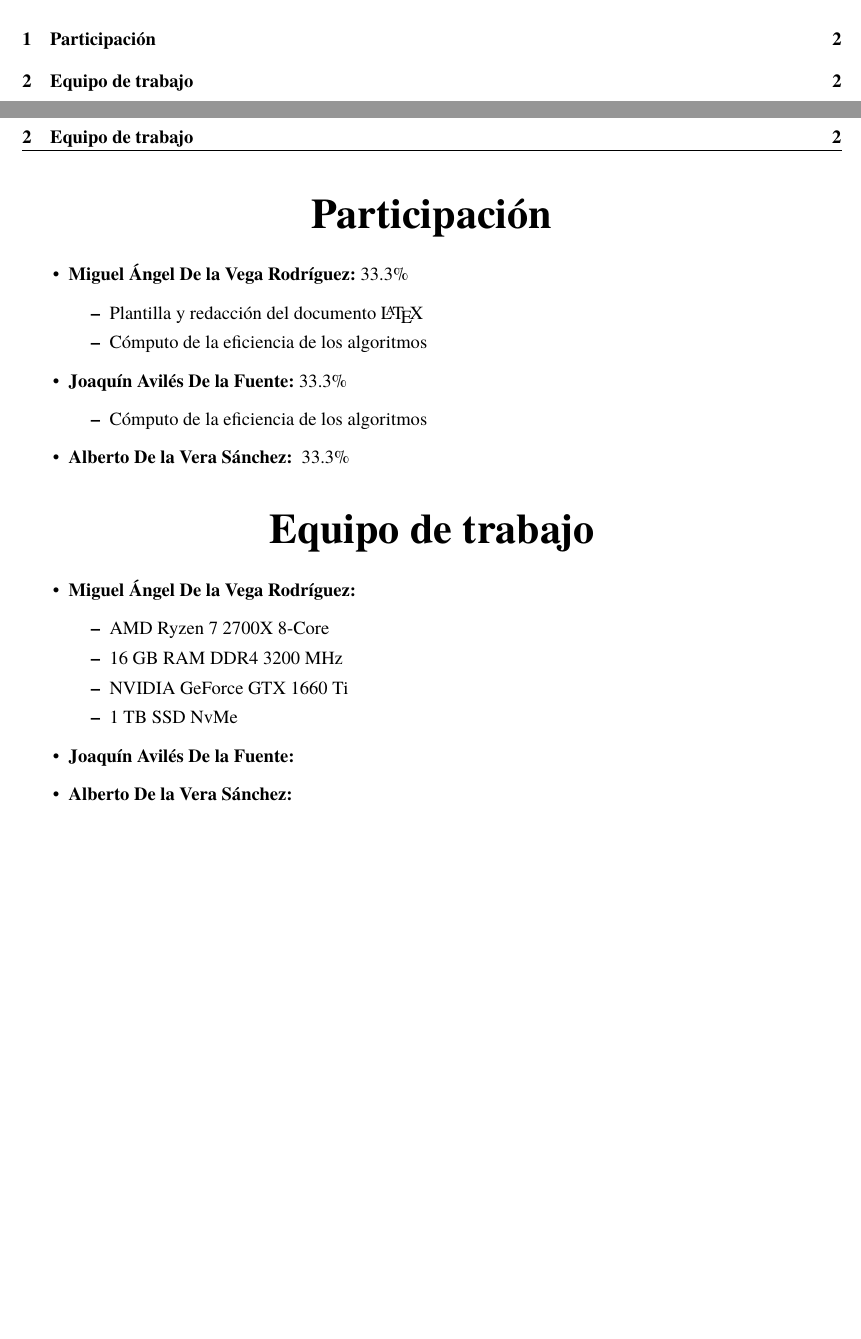
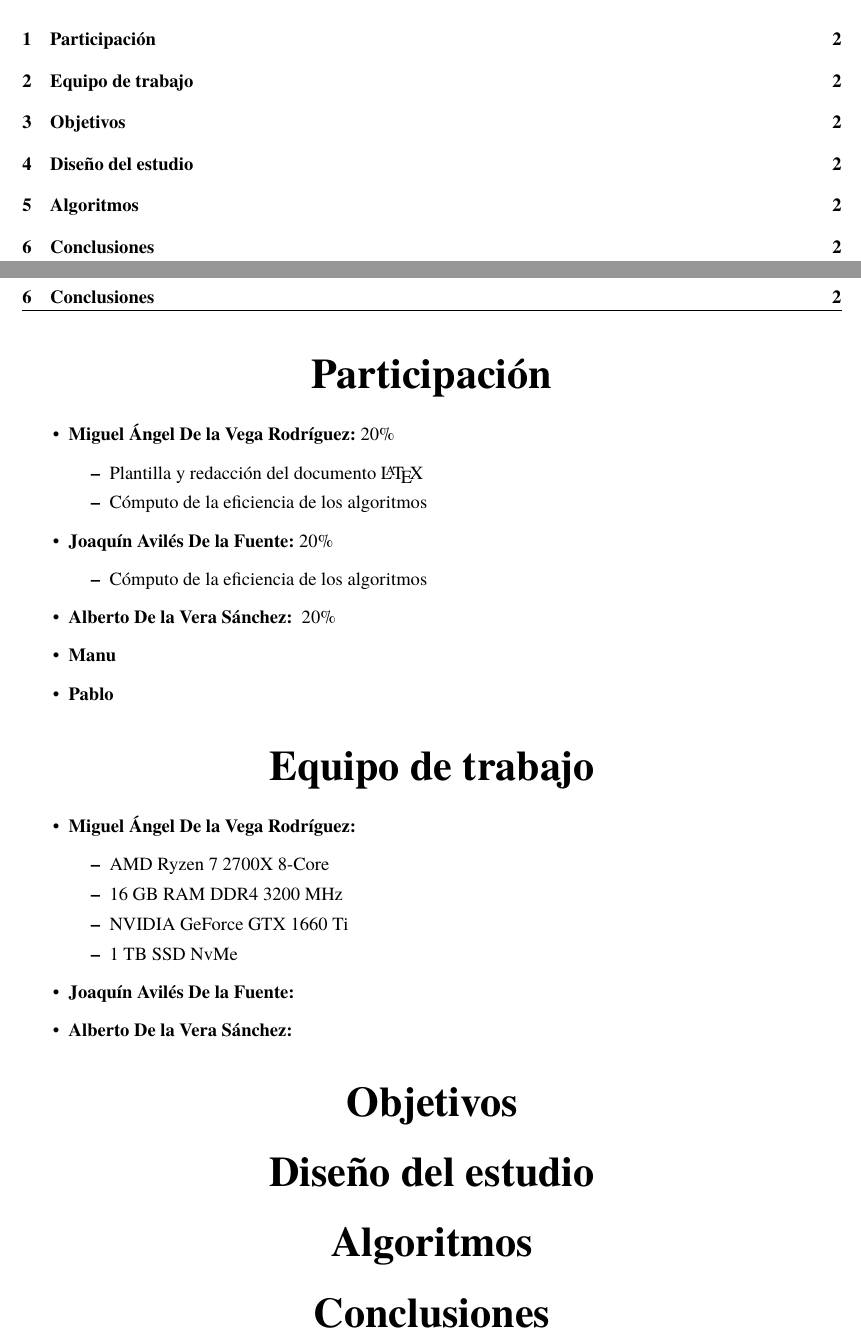
Before and after one commit to joaquiin724/Practicas-ALGO, a LaTeX document (Practicas/Practica1/main.tex, which reads Practicas/Practica1/assets/portada.tex): two parts of pages 2 and 3 of 3, joined at a grey line, cut so that both start at the same text, the shorter picture padded with empty space. Compiled offline with pdfLaTeX.

Commit message:
Upload Script

```diff
--- a/Practicas/Practica1/assets/portada.tex
+++ b/Practicas/Practica1/assets/portada.tex
@@ -22,11 +22,11 @@
             \Huge{\textbf{Grupo Viterbi}}
 
             \vspace{1cm}
-            \includegraphics[width=0.7\textwidth]{assets/Img/UGR-Logo.png}
+            \includegraphics[width=0.6\textwidth]{assets/Img/UGR-Logo.png}
 
             \vspace{0.5cm}
 
-            \Huge
+            \huge
             PRÁCTICA 1-ANÁLISIS DE EFICIENCIA DE ALGORITMOS
 
 
@@ -38,7 +38,9 @@
                 \begin{tabular}{c c }
                     \textbf{Miguel Ángel De la Vega Rodríguez} & Miguevrod@correo.ugr.es \\
                     \textbf{Alberto De la Vera Sánchez} & Joaquin724@correo.ugr.es \\
-                    \textbf{Joaquín Avilés De la Fuente} & Adelaveras01@correo.ugr.es
+                    \textbf{Joaquín Avilés De la Fuente} & Adelaveras01@correo.ugr.es \\
+                    \textbf{manu } & manu@correo.ugr.es \\
+                    \textbf{Pablo} & pablo@correo.ugr.es
                 \end{tabular}
              \end{center}
             \vspace{0.8cm}
--- a/Practicas/Practica1/main.tex
+++ b/Practicas/Practica1/main.tex
@@ -16,16 +16,18 @@
 %________________________________________Documento:_____________________________________________%
 \section{Participación}
 \begin{itemize}
-    \item \textbf{Miguel Ángel De la Vega Rodríguez:} 33.3\%
+    \item \textbf{Miguel Ángel De la Vega Rodríguez:} 20\%
     \begin{itemize}
         \item Plantilla y redacción del documento \LaTeX
         \item Cómputo de la eficiencia de los algoritmos
     \end{itemize}
-    \item \textbf{Joaquín Avilés De la Fuente:} 33.3\%
+    \item \textbf{Joaquín Avilés De la Fuente:} 20\%
     \begin{itemize}
         \item Cómputo de la eficiencia de los algoritmos
     \end{itemize}
-    \item \textbf{Alberto De la Vera Sánchez: } 33.3\%
+    \item \textbf{Alberto De la Vera Sánchez: } 20\%
+    \item \textbf{Manu}
+    \item \textbf{Pablo}
 \end{itemize}
 
 \section{Equipo de trabajo}
@@ -42,4 +44,9 @@
     \item \textbf{Alberto De la Vera Sánchez:}
 \end{itemize}
 
+\section{Objetivos}
+\section{Diseño del estudio}
+\section{Algoritmos}
+\section{Conclusiones}
+
 \end{document}
```
Also changed, not shown: Practicas/Practica1/main.pdf, 2 other files.
